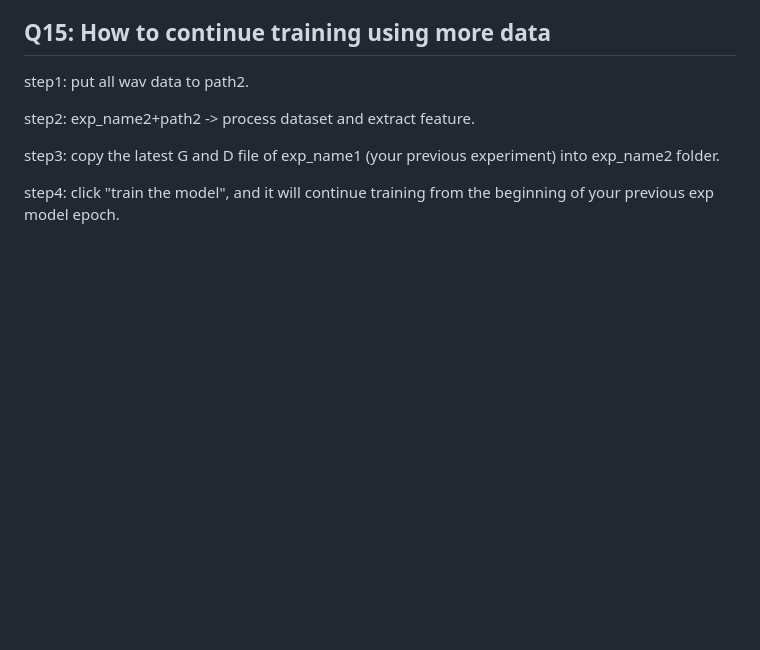
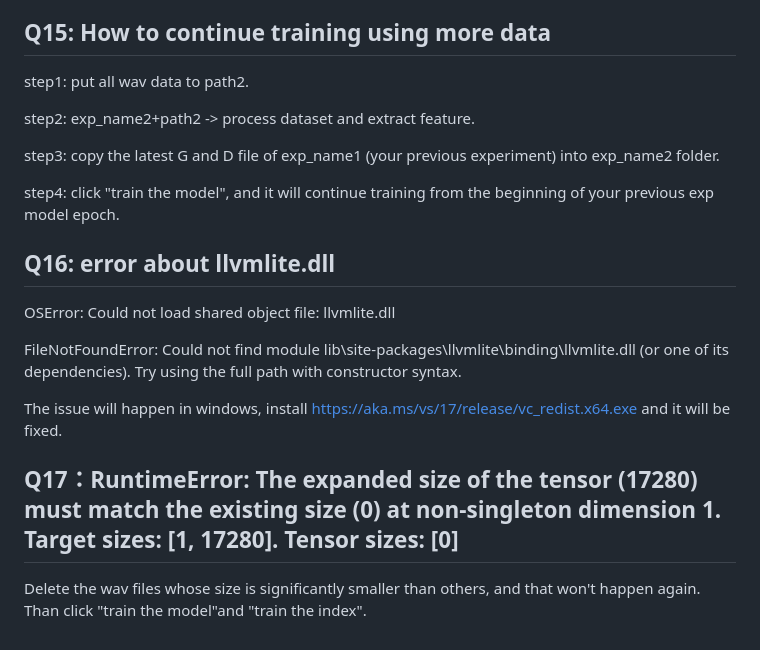
Before and after one commit to RVC-Project/Retrieval-based-Voice-Conversion-WebUI, a Markdown page: docs/en/faq_en.md, the part around the change. GitHub-like rendering; blank space fills up the shorter version.

```diff
--- a/docs/en/faq_en.md
+++ b/docs/en/faq_en.md
@@ -100,3 +100,15 @@ step2: exp_name2+path2 -> process dataset and extract feature.
 step3: copy the latest G and D file of exp_name1 (your previous experiment) into exp_name2 folder.
 
 step4: click "train the model", and it will continue training from the beginning of your previous exp model epoch.
+
+## Q16: error about llvmlite.dll
+
+OSError: Could not load shared object file: llvmlite.dll
+
+FileNotFoundError: Could not find module lib\site-packages\llvmlite\binding\llvmlite.dll (or one of its dependencies). Try using the full path with constructor syntax.
+
+The issue will happen in windows, install https://aka.ms/vs/17/release/vc_redist.x64.exe and it will be fixed.
+
+## Q17：RuntimeError: The expanded size of the tensor (17280) must match the existing size (0) at non-singleton dimension 1.  Target sizes: [1, 17280].  Tensor sizes: [0]
+
+Delete the wav files whose size is significantly smaller than others, and that won't happen again. Than click "train the model"and "train the index".
```
